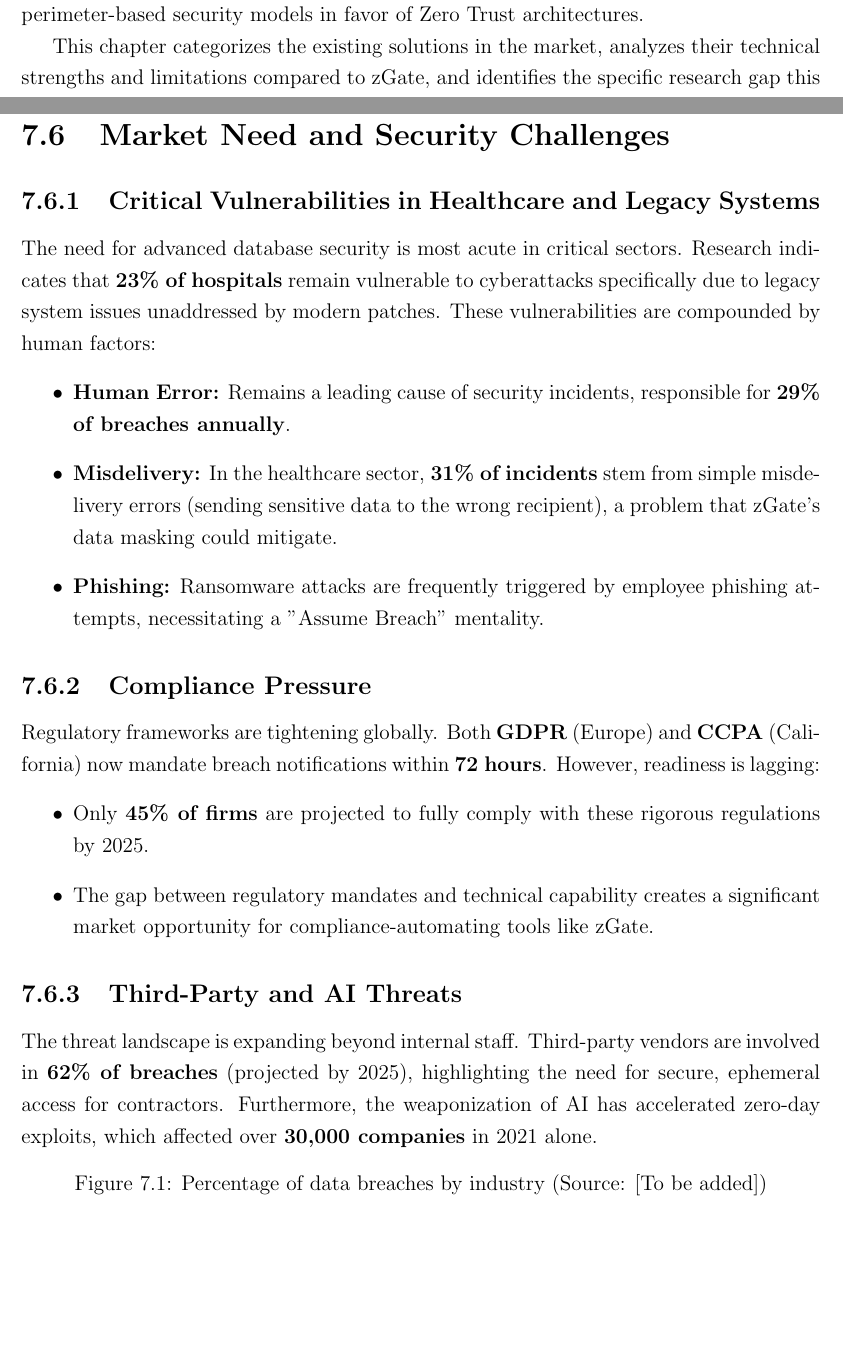
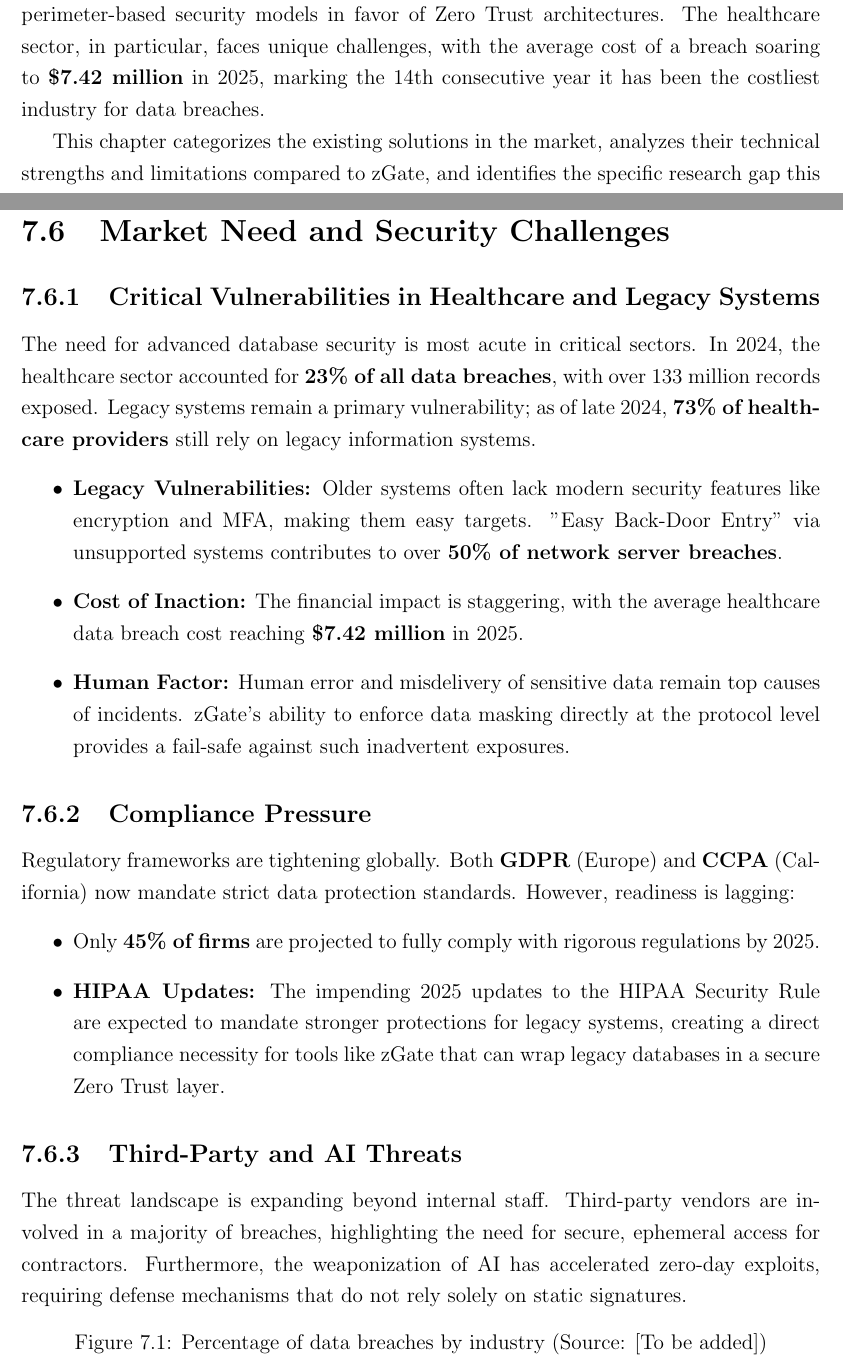
Before and after one commit to lll-michael-lll/Graduation-Project-Documentation, a LaTeX thesis (document_main.tex, which reads chapters/07_competitor_analysis.tex): two parts of pages 75 and 78 of 208 before the commit and two parts of pages 75 and 78 of 207 after it, joined at a grey line, cut so that both start at the same text, the shorter picture padded with empty space. Compiled offline with pdfLaTeX.

Commit message:
please work

```diff
--- a/chapters/07_competitor_analysis.tex
+++ b/chapters/07_competitor_analysis.tex
@@ -5,7 +5,7 @@
 
 \section{Introduction}
 
-The landscape of database access control is evolving rapidly in response to an increasingly hostile threat environment. With the global average cost of a data breach reaching a record high of \textbf{\$4.88 million} in 2024 \cite{ibm2024}, organizations are abandoning traditional perimeter-based security models in favor of Zero Trust architectures.
+The landscape of database access control is evolving rapidly in response to an increasingly hostile threat environment. With the global average cost of a data breach reaching a record high of \textbf{\$4.88 million} in 2024 \cite{ibm2024}, organizations are abandoning traditional perimeter-based security models in favor of Zero Trust architectures. The healthcare sector, in particular, faces unique challenges, with the average cost of a breach soaring to \textbf{\$7.42 million} in 2025, marking the 14th consecutive year it has been the costliest industry for data breaches.
 
 This chapter categorizes the existing solutions in the market, analyzes their technical strengths and limitations compared to zGate, and identifies the specific research gap this project addresses. Furthermore, it presents a detailed market analysis underpinned by 2024-2025 industry statistics to validate the commercial viability and necessity of the proposed solution.
 
@@ -101,22 +101,22 @@ Based on the analysis above, a clear gap emerges in the current ecosystem:
 \section{Market Need and Security Challenges}
 
 \subsection{Critical Vulnerabilities in Healthcare and Legacy Systems}
-The need for advanced database security is most acute in critical sectors. Research indicates that \textbf{23\% of hospitals} remain vulnerable to cyberattacks specifically due to legacy system issues unaddressed by modern patches. These vulnerabilities are compounded by human factors:
+The need for advanced database security is most acute in critical sectors. In 2024, the healthcare sector accounted for \textbf{23\% of all data breaches}, with over 133 million records exposed. Legacy systems remain a primary vulnerability; as of late 2024, \textbf{73\% of healthcare providers} still rely on legacy information systems.
 \begin{itemize}
-    \item \textbf{Human Error:} Remains a leading cause of security incidents, responsible for \textbf{29\% of breaches annually}.
-    \item \textbf{Misdelivery:} In the healthcare sector, \textbf{31\% of incidents} stem from simple misdelivery errors (sending sensitive data to the wrong recipient), a problem that zGate's data masking could mitigate.
-    \item \textbf{Phishing:} Ransomware attacks are frequently triggered by employee phishing attempts, necessitating a "Assume Breach" mentality.
+    \item \textbf{Legacy Vulnerabilities:} Older systems often lack modern security features like encryption and MFA, making them easy targets. "Easy Back-Door Entry" via unsupported systems contributes to over \textbf{50\% of network server breaches}.
+    \item \textbf{Cost of Inaction:} The financial impact is staggering, with the average healthcare data breach cost reaching \textbf{\$7.42 million} in 2025.
+    \item \textbf{Human Factor:} Human error and misdelivery of sensitive data remain top causes of incidents. zGate's ability to enforce data masking directly at the protocol level provides a fail-safe against such inadvertent exposures.
 \end{itemize}
 
 \subsection{Compliance Pressure}
-Regulatory frameworks are tightening globally. Both \textbf{GDPR} (Europe) and \textbf{CCPA} (California) now mandate breach notifications within \textbf{72 hours}. However, readiness is lagging:
+Regulatory frameworks are tightening globally. Both \textbf{GDPR} (Europe) and \textbf{CCPA} (California) now mandate strict data protection standards. However, readiness is lagging:
 \begin{itemize}
-    \item Only \textbf{45\% of firms} are projected to fully comply with these rigorous regulations by 2025.
-    \item The gap between regulatory mandates and technical capability creates a significant market opportunity for compliance-automating tools like zGate.
+    \item Only \textbf{45\% of firms} are projected to fully comply with rigorous regulations by 2025.
+    \item \textbf{HIPAA Updates:} The impending 2025 updates to the HIPAA Security Rule are expected to mandate stronger protections for legacy systems, creating a direct compliance necessity for tools like zGate that can wrap legacy databases in a secure Zero Trust layer.
 \end{itemize}
 
 \subsection{Third-Party and AI Threats}
-The threat landscape is expanding beyond internal staff. Third-party vendors are involved in \textbf{62\% of breaches} (projected by 2025), highlighting the need for secure, ephemeral access for contractors. Furthermore, the weaponization of AI has accelerated zero-day exploits, which affected over \textbf{30,000 companies} in 2021 alone.
+The threat landscape is expanding beyond internal staff. Third-party vendors are involved in a majority of breaches, highlighting the need for secure, ephemeral access for contractors. Furthermore, the weaponization of AI has accelerated zero-day exploits, requiring defense mechanisms that do not rely solely on static signatures.
 
 % Placeholder for Threat Sources Figure
 \begin{figure}[h]
--- a/document_main.tex
+++ b/document_main.tex
@@ -21,6 +21,7 @@
 \usepackage{xcolor}
 \usepackage{listings}
 \usepackage{amssymb}
+\usepackage{tcolorbox}
 
 % Define custom colors for JSON
 \definecolor{jsonkey}{HTML}{FFC000}
```
Also changed, not shown: chapters/12_data_flow.tex (deleted, +0 -7 lines), chapters/07_competitor_analysis.tex (1 more changed lines), document_main.tex (1 more changed lines), 2 other files.
